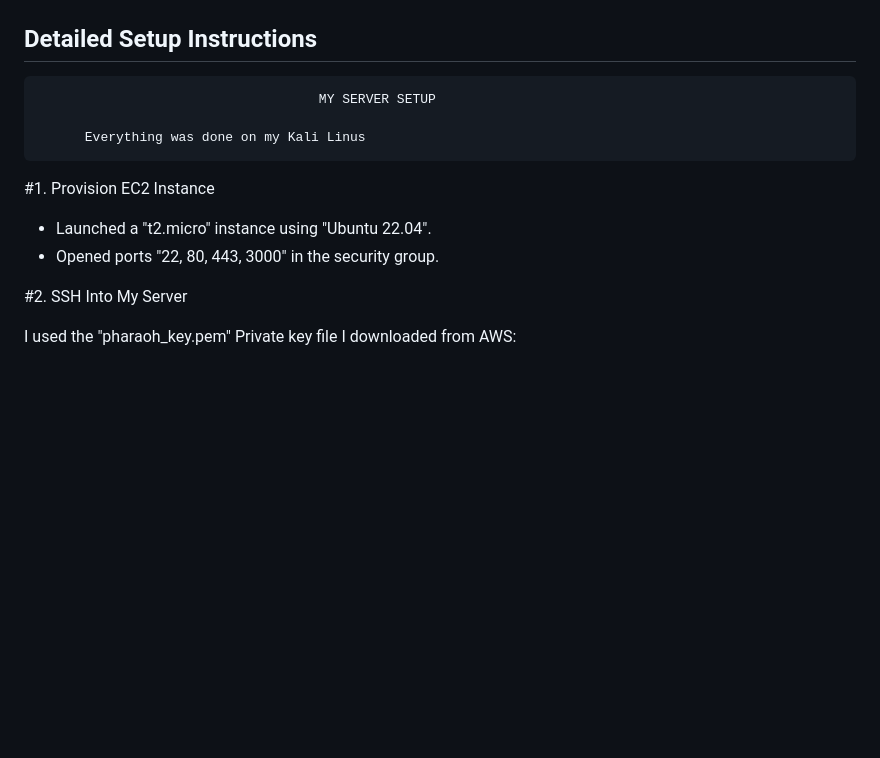
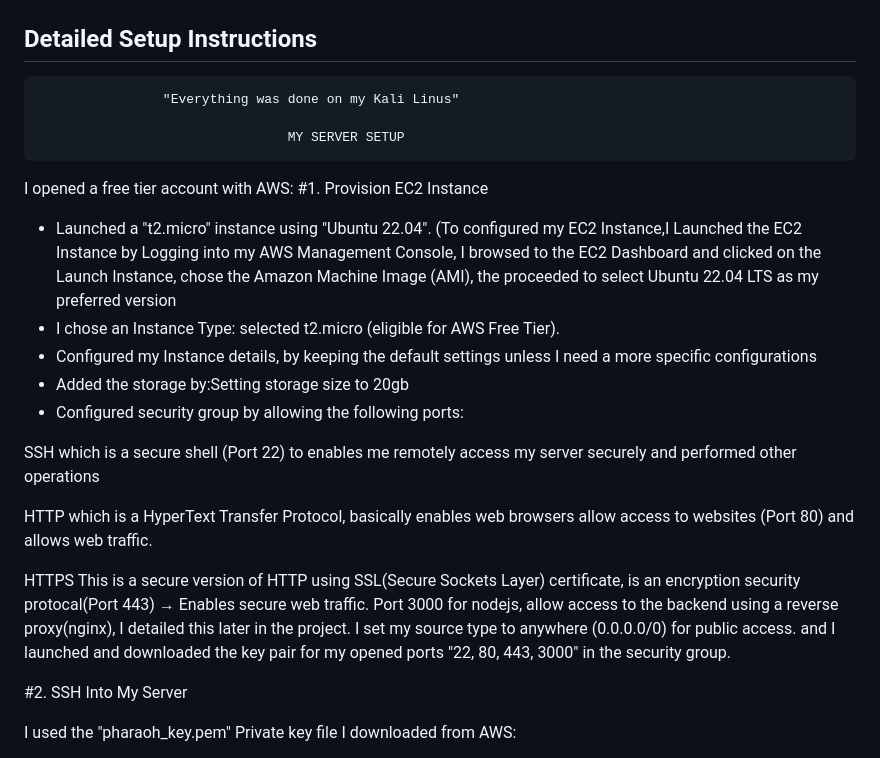
Before and after one commit to Pharaoh-hub/My-Altschool_Project, a Markdown page: README.md, the part around the change. Drawn GitHub-style; blank space fills up the shorter version.

```diff
--- a/README.md
+++ b/README.md
@@ -28,15 +28,29 @@ This project demonstrates how to build and deploy a dynamic prototype using mode
 
 ## Detailed Setup Instructions
 
-                                		MY SERVER SETUP
+					"Everything was done on my Kali Linus"
 
-          Everything was done on my Kali Linus
+                                	MY SERVER SETUP
 
 
+
+I opened a free tier account with AWS:
 #1. Provision EC2 Instance
 
-* Launched a "t2.micro" instance using "Ubuntu 22.04".
-* Opened ports "22, 80, 443, 3000" in the security group.
+* Launched a "t2.micro" instance using "Ubuntu 22.04". (To configured my EC2 Instance,I Launched the EC2 Instance by Logging into my AWS Management Console, I browsed to the EC2 Dashboard and clicked on the Launch Instance, chose the Amazon Machine Image (AMI), the proceeded to select Ubuntu 22.04 LTS as my preferred version
+* I chose an Instance Type: selected t2.micro (eligible for AWS Free Tier).
+* Configured my Instance details, by keeping the default settings unless I need a more specific configurations
+* Added the storage by:Setting storage size to 20gb
+* Configured security group by allowing the following ports:
+
+SSH which is a secure shell (Port 22) to enables me remotely access my server securely and performed other operations
+
+HTTP which is a HyperText Transfer Protocol, basically enables web browsers allow access to websites (Port 80) and allows web traffic.
+
+HTTPS This is a secure version of HTTP using SSL(Secure Sockets Layer) certificate, is an encryption security protocal(Port 443) → Enables secure web traffic.
+Port 3000 for nodejs, allow access to the backend using a reverse proxy(nginx), I detailed this later in the project.
+I set my source type to anywhere (0.0.0.0/0) for public access.
+and I launched and downloaded the key pair for my opened ports "22, 80, 443, 3000" in the security group.
 
 #2. SSH Into My Server
 
```
